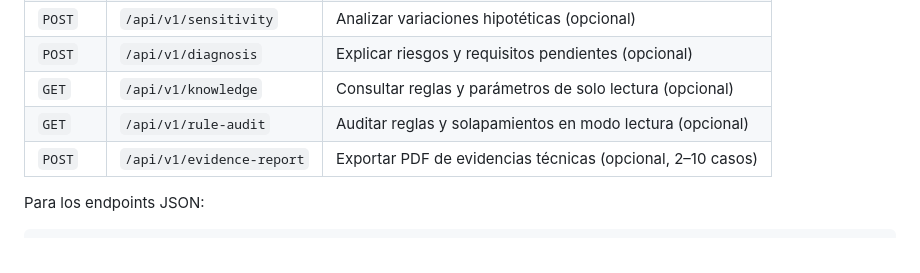
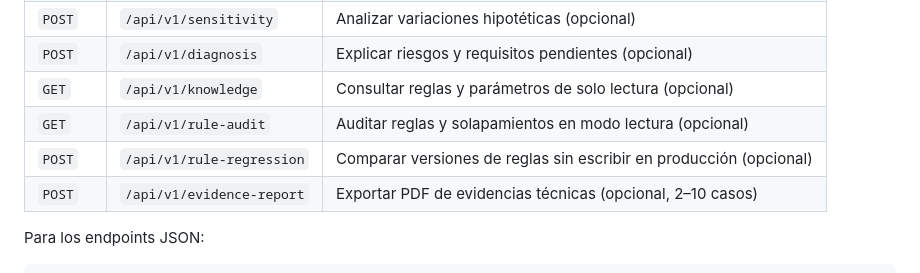
Before and after one commit to Stven2909/smartmarket-sv, a Markdown page: docs/api-contract.md, the part around the change. Drawn GitHub-style.

Commit message:
docs(hu13): definir regresión de reglas y criterios verificables

```diff
--- a/docs/api-contract.md
+++ b/docs/api-contract.md
@@ -37,6 +37,7 @@ preguntas a Laravel. React no debe llamar directamente al motor Python.
 | `POST` | `/api/v1/diagnosis` | Explicar riesgos y requisitos pendientes (opcional) |
 | `GET` | `/api/v1/knowledge` | Consultar reglas y parámetros de solo lectura (opcional) |
 | `GET` | `/api/v1/rule-audit` | Auditar reglas y solapamientos en modo lectura (opcional) |
+| `POST` | `/api/v1/rule-regression` | Comparar versiones de reglas sin escribir en producción (opcional) |
 | `POST` | `/api/v1/evidence-report` | Exportar PDF de evidencias técnicas (opcional, 2–10 casos) |
 
 Para los endpoints JSON:
```
